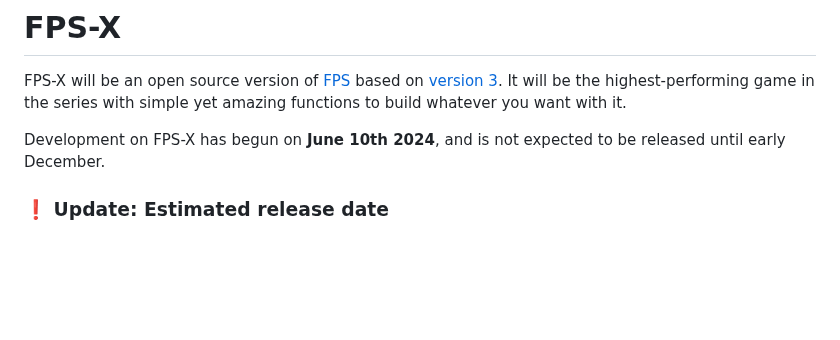
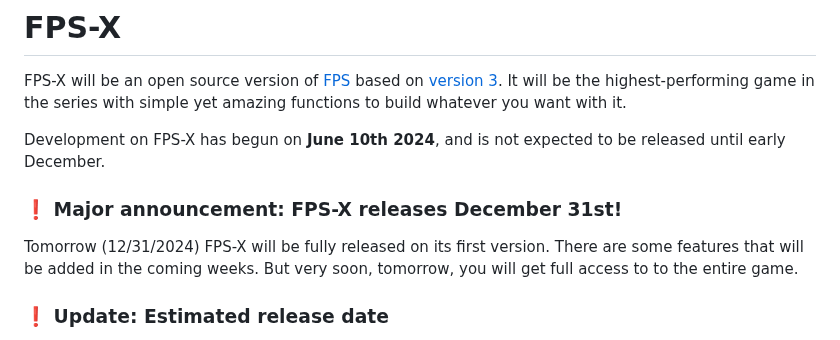
Before and after one commit to Parking-Master/FPS-X, a Markdown page: README.md, the part around the change. Drawn GitHub-style; blank space fills up the shorter version.

```diff
--- a/README.md
+++ b/README.md
@@ -2,6 +2,9 @@
 FPS-X will be an open source version of [FPS](https://github.com/Parking-Master/FPS) based on [version 3](https://github.com/Parking-Master/FPS3). It will be the highest-performing game in the series with simple yet amazing functions to build whatever you want with it.
 
 Development on FPS-X has begun on __June 10th 2024__, and is not expected to be released until early December.
+
+### ❗ Major announcement: FPS-X releases December 31st!
+Tomorrow (12/31/2024) FPS-X will be fully released on its first version. There are some features that will be added in the coming weeks. But very soon, tomorrow, you will get full access to to the entire game.
 
 ### ❗ Update: Estimated release date
 We're finally almost there, with just about a month left of development before FPS-X is released for everyone to play! While it will still be a little bit longer until an exact release date is revealed, expect the game to release sometime during the first half of December, pushing more towards the "later" side of the month.
```
